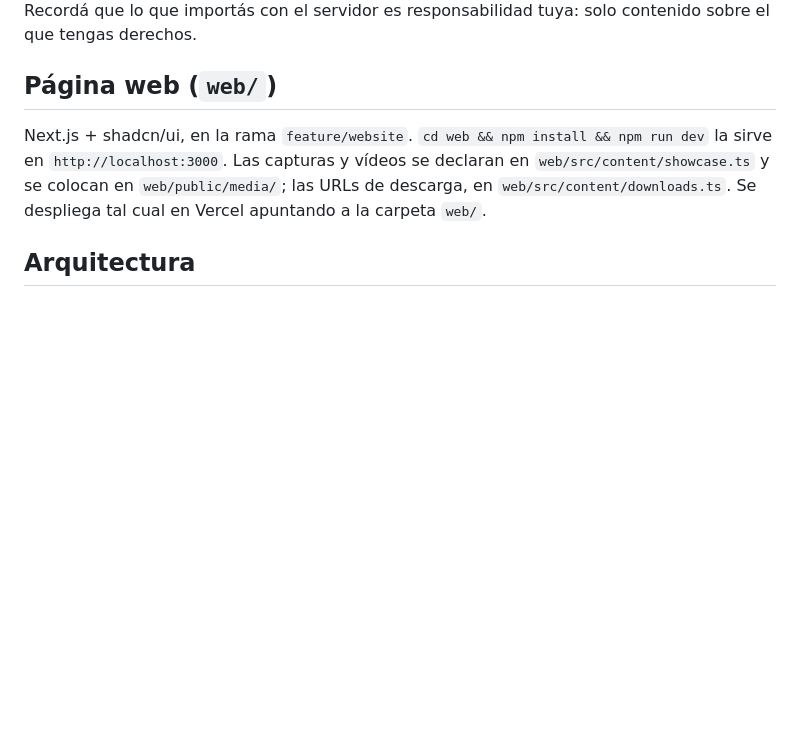
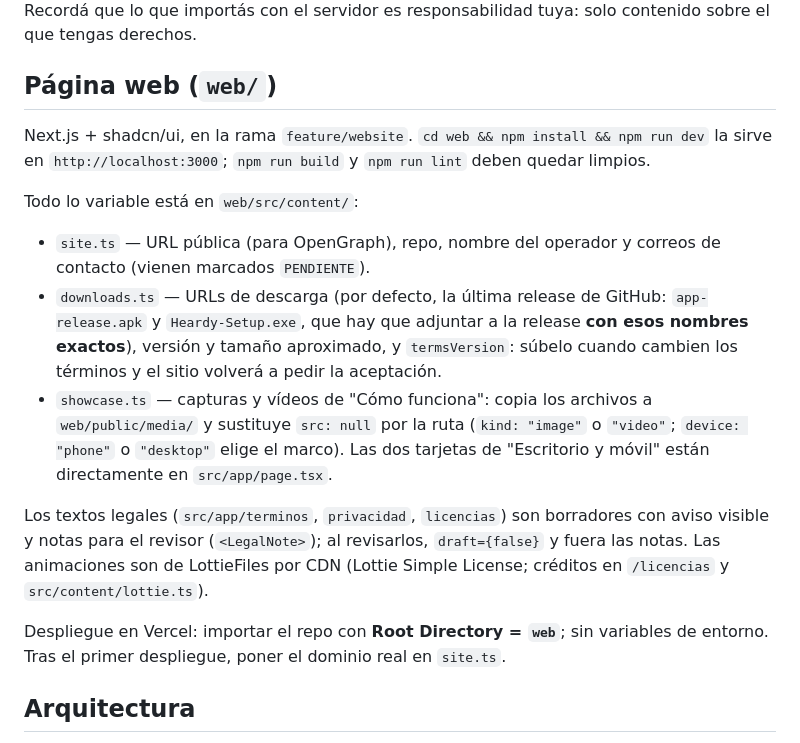
Before and after one commit to Isaac-Canabal/Heardy, a Markdown page: README.md, the part around the change. Rendered like a GitHub page; blank space fills up the shorter version.

Commit message:
docs: instrucciones de la web en el README de la raiz
La web no lleva README propio (un solo README en el repo): que rellenar,
donde, y como desplegar, aqui.

Co-Authored-By: Claude Opus 5 <noreply@anthropic.com>

```diff
--- a/README.md
+++ b/README.md
@@ -63,7 +63,17 @@ Recordá que lo que importás con el servidor es responsabilidad tuya: solo cont
 
 ## Página web (`web/`)
 
-Next.js + shadcn/ui, en la rama `feature/website`. `cd web && npm install && npm run dev` la sirve en `http://localhost:3000`. Las capturas y vídeos se declaran en `web/src/content/showcase.ts` y se colocan en `web/public/media/`; las URLs de descarga, en `web/src/content/downloads.ts`. Se despliega tal cual en Vercel apuntando a la carpeta `web/`.
+Next.js + shadcn/ui, en la rama `feature/website`. `cd web && npm install && npm run dev` la sirve en `http://localhost:3000`; `npm run build` y `npm run lint` deben quedar limpios.
+
+Todo lo variable está en `web/src/content/`:
+
+- `site.ts` — URL pública (para OpenGraph), repo, nombre del operador y correos de contacto (vienen marcados `PENDIENTE`).
+- `downloads.ts` — URLs de descarga (por defecto, la última release de GitHub: `app-release.apk` y `Heardy-Setup.exe`, que hay que adjuntar a la release **con esos nombres exactos**), versión y tamaño aproximado, y `termsVersion`: súbelo cuando cambien los términos y el sitio volverá a pedir la aceptación.
+- `showcase.ts` — capturas y vídeos de "Cómo funciona": copia los archivos a `web/public/media/` y sustituye `src: null` por la ruta (`kind: "image"` o `"video"`; `device: "phone"` o `"desktop"` elige el marco). Las dos tarjetas de "Escritorio y móvil" están directamente en `src/app/page.tsx`.
+
+Los textos legales (`src/app/terminos`, `privacidad`, `licencias`) son borradores con aviso visible y notas para el revisor (`<LegalNote>`); al revisarlos, `draft={false}` y fuera las notas. Las animaciones son de LottieFiles por CDN (Lottie Simple License; créditos en `/licencias` y `src/content/lottie.ts`).
+
+Despliegue en Vercel: importar el repo con **Root Directory = `web`**; sin variables de entorno. Tras el primer despliegue, poner el dominio real en `site.ts`.
 
 ## Arquitectura
 
```
